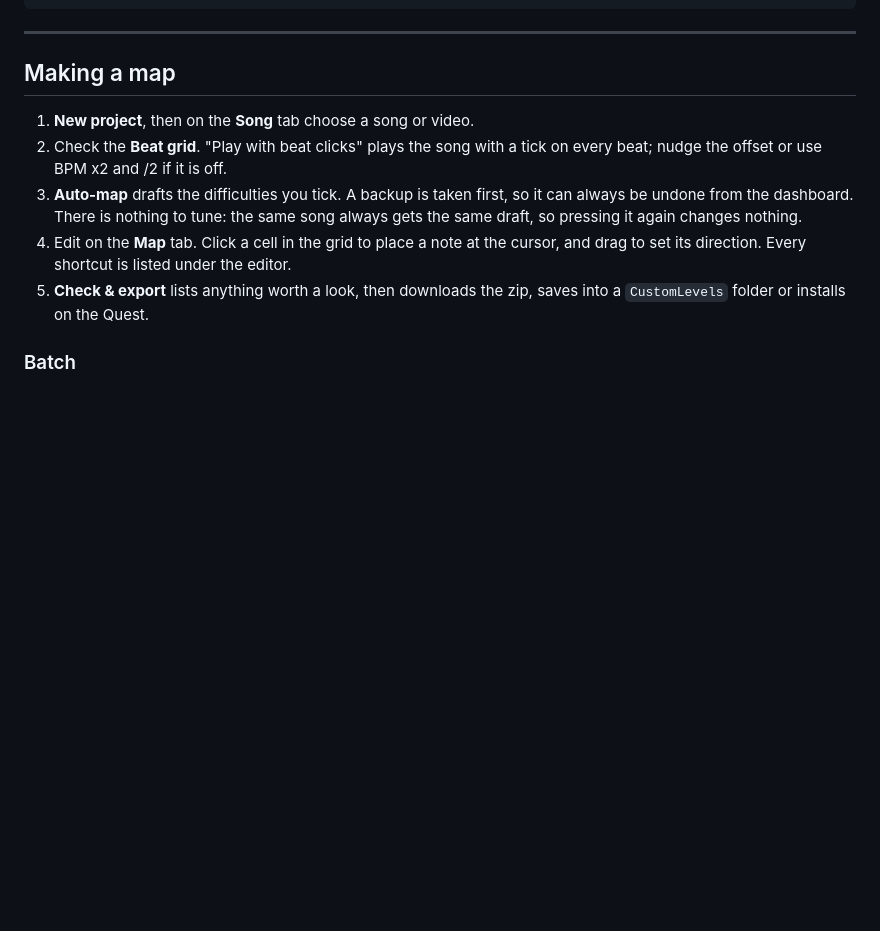
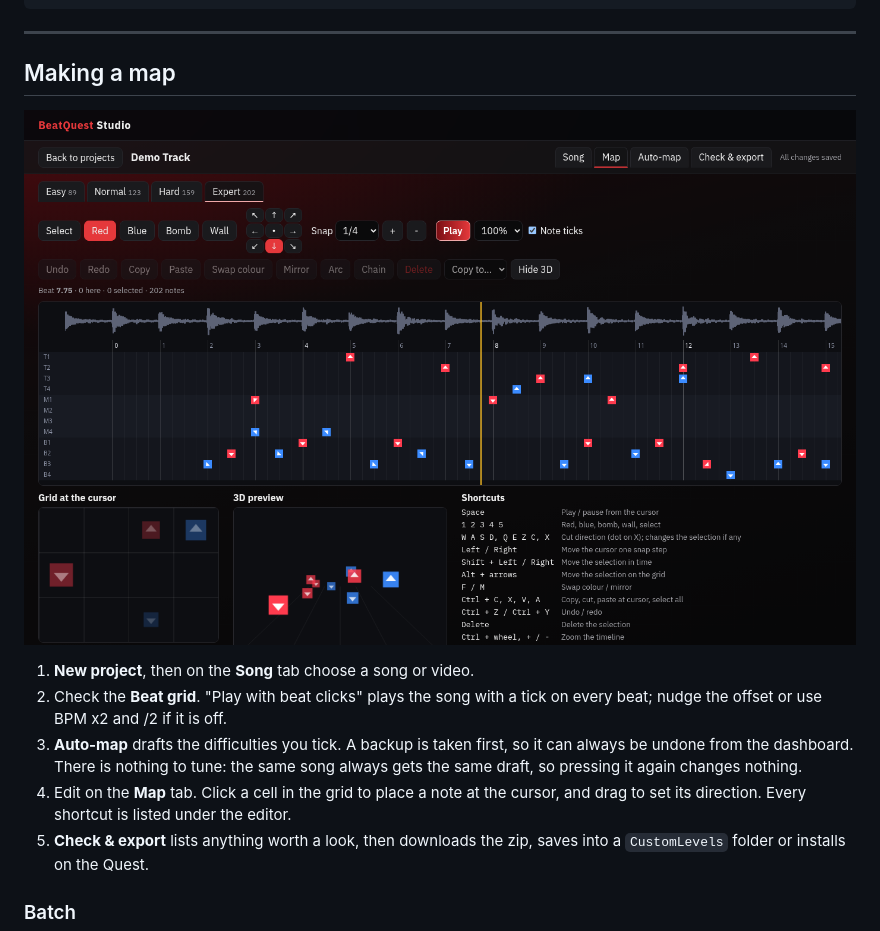
Before and after one commit to drew-codes-things/BeatQuestStudio, a Markdown page: README.md, the part around one of its changes. Drawn GitHub-style; pictures changed too: screenshot-editor.png (added); blank space fills up the shorter version.

```diff
--- a/README.md
+++ b/README.md
@@ -76,6 +76,8 @@ server (see [Hosting](#hosting)). Or run it from source:
 ---
 
 ## Making a map
+
+![The map editor: four difficulty tabs, the lane timeline over the waveform, the cell grid and the 3D preview](screenshot-editor.png)
 
 1. **New project**, then on the **Song** tab choose a song or video.
 2. Check the **Beat grid**. "Play with beat clicks" plays the song with a tick
```
Also changed, not shown: other parts of README.md (+1 -1 lines), screenshot.png.
